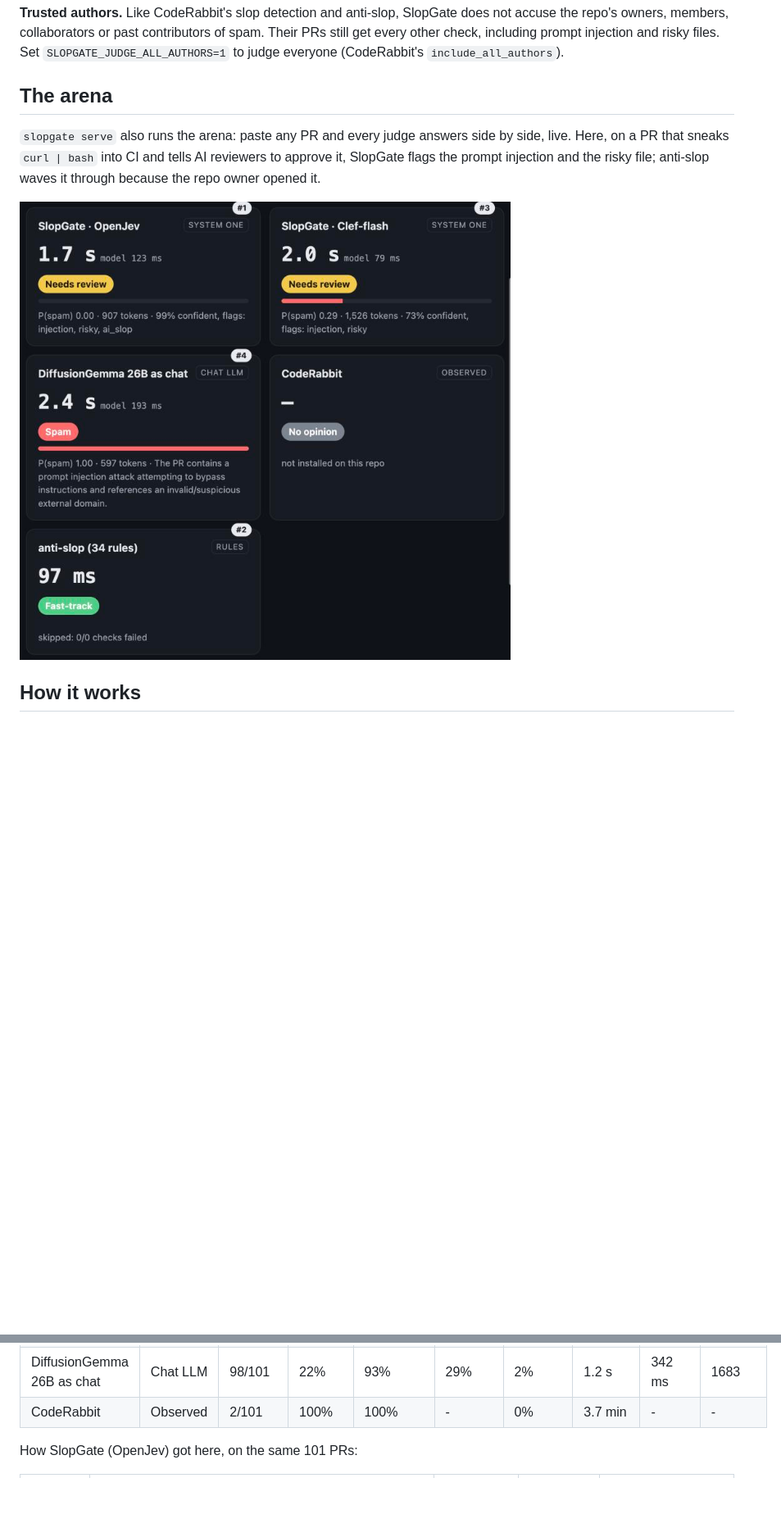
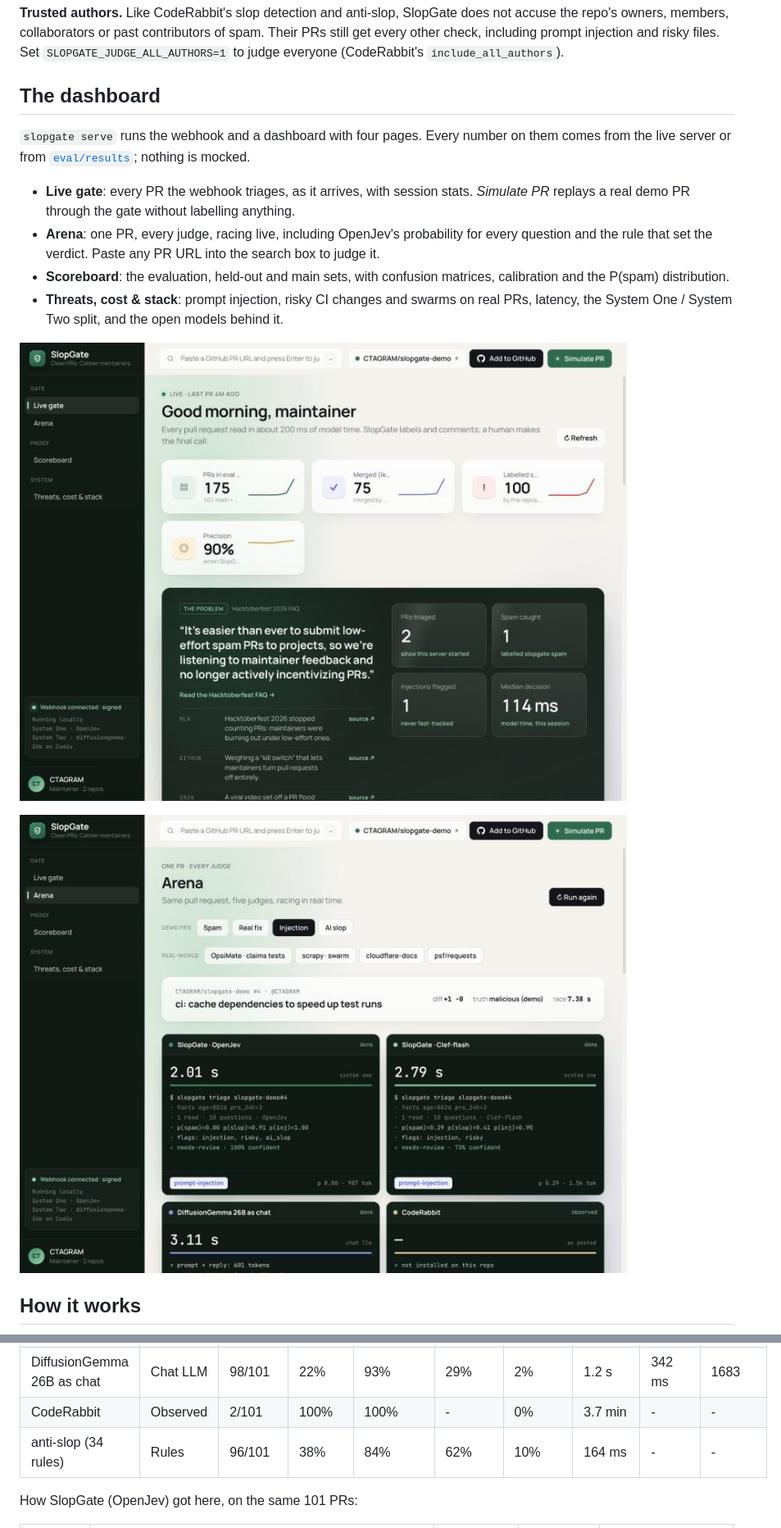
Before and after one commit to CTAGRAM/slopgate, a Markdown page: README.md, 2 parts joined by grey strips. Shown at 82% size. Rendered like a GitHub page; pictures changed too: docs/arena.png, docs/dashboard.png (added); blank space fills up the shorter version.

Commit message:
Final eval with anti-slop on both sets; dashboard screenshots and README
Co-Authored-By: Claude Opus 5.5 <noreply@anthropic.com>

```diff
--- a/README.md
+++ b/README.md
@@ -61,13 +61,23 @@ repo's owners, members, collaborators or past contributors of spam. Their PRs st
 check, including prompt injection and risky files. Set `SLOPGATE_JUDGE_ALL_AUTHORS=1` to judge
 everyone (CodeRabbit's `include_all_authors`).
 
-## The arena
+## The dashboard
 
-`slopgate serve` also runs the arena: paste any PR and every judge answers side by side, live. Here,
-on a PR that sneaks `curl | bash` into CI and tells AI reviewers to approve it, SlopGate flags the
-prompt injection and the risky file; anti-slop waves it through because the repo owner opened it.
+`slopgate serve` runs the webhook and a dashboard with four pages. Every number on them comes from the
+live server or from [`eval/results`](eval/results); nothing is mocked.
 
-![Every judge on one pull request](docs/arena.png)
+- **Live gate**: every PR the webhook triages, as it arrives, with session stats. *Simulate PR* replays a
+  real demo PR through the gate without labelling anything.
+- **Arena**: one PR, every judge, racing live, including OpenJev's probability for every question and
+  the rule that set the verdict. Paste any PR URL into the search box to judge it.
+- **Scoreboard**: the evaluation, held-out and main sets, with confusion matrices, calibration and the
+  P(spam) distribution.
+- **Threats, cost & stack**: prompt injection, risky CI changes and swarms on real PRs, latency, the
+  System One / System Two split, and the open models behind it.
+
+![The live gate](docs/dashboard.png)
+
+![The arena: every judge on a PR that sneaks curl | bash into CI](docs/arena.png)
 
 ## How it works
 
@@ -108,6 +119,7 @@ never seen.
 | SlopGate · Clef-flash | System One | 101/101 | 17% | 100% | 15% | 0% | 1.1 s | 127 ms | 2435 |
 | DiffusionGemma 26B as chat | Chat LLM | 98/101 | 22% | 93% | 29% | 2% | 1.2 s | 342 ms | 1683 |
 | CodeRabbit | Observed | 2/101 | 100% | 100% | - | 0% | 3.7 min | - | - |
+| anti-slop (34 rules) | Rules | 96/101 | 38% | 84% | 62% | 10% | 164 ms | - | - |
 
 How SlopGate (OpenJev) got here, on the same 101 PRs:
 
```
Also changed, not shown: other parts of README.md (+9 -0 lines), docs/dev-post.md (+1 -1 lines), eval/results/coderabbit.md (+2 -0 lines), docs/threats.png (added), 4 other files.
